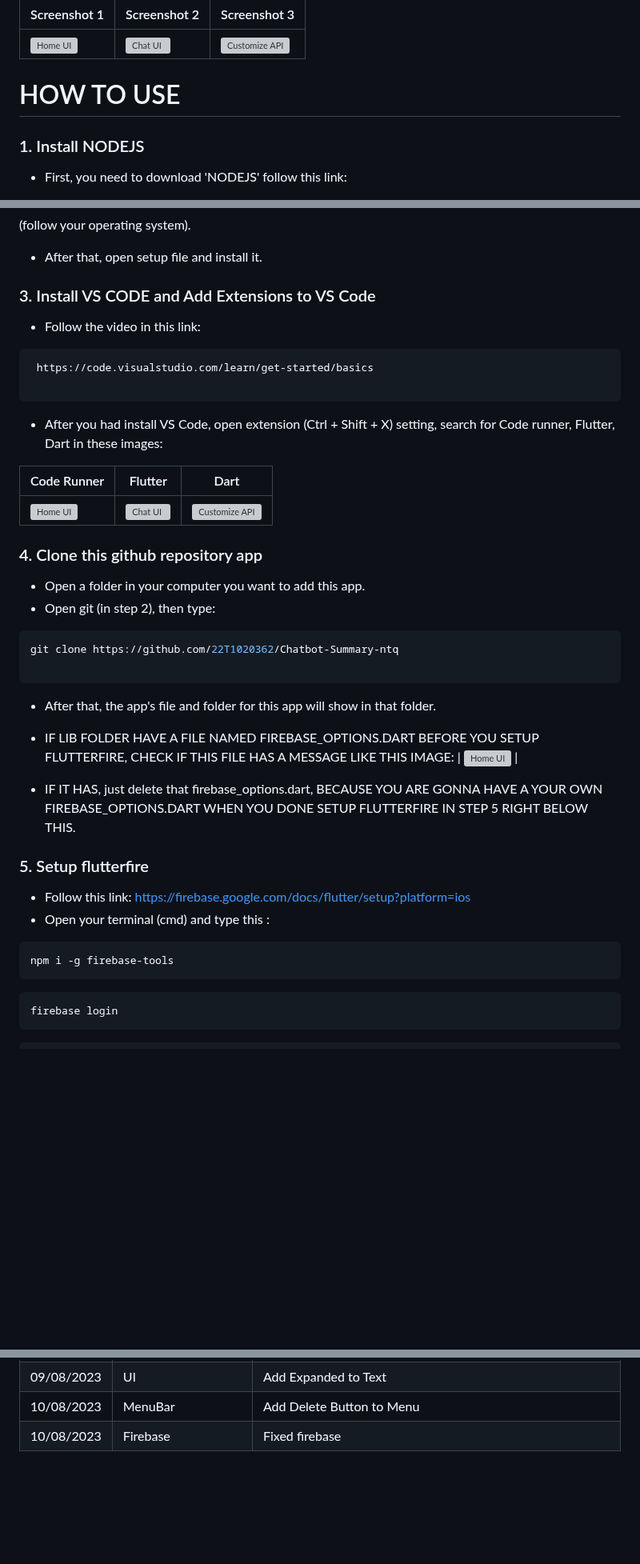
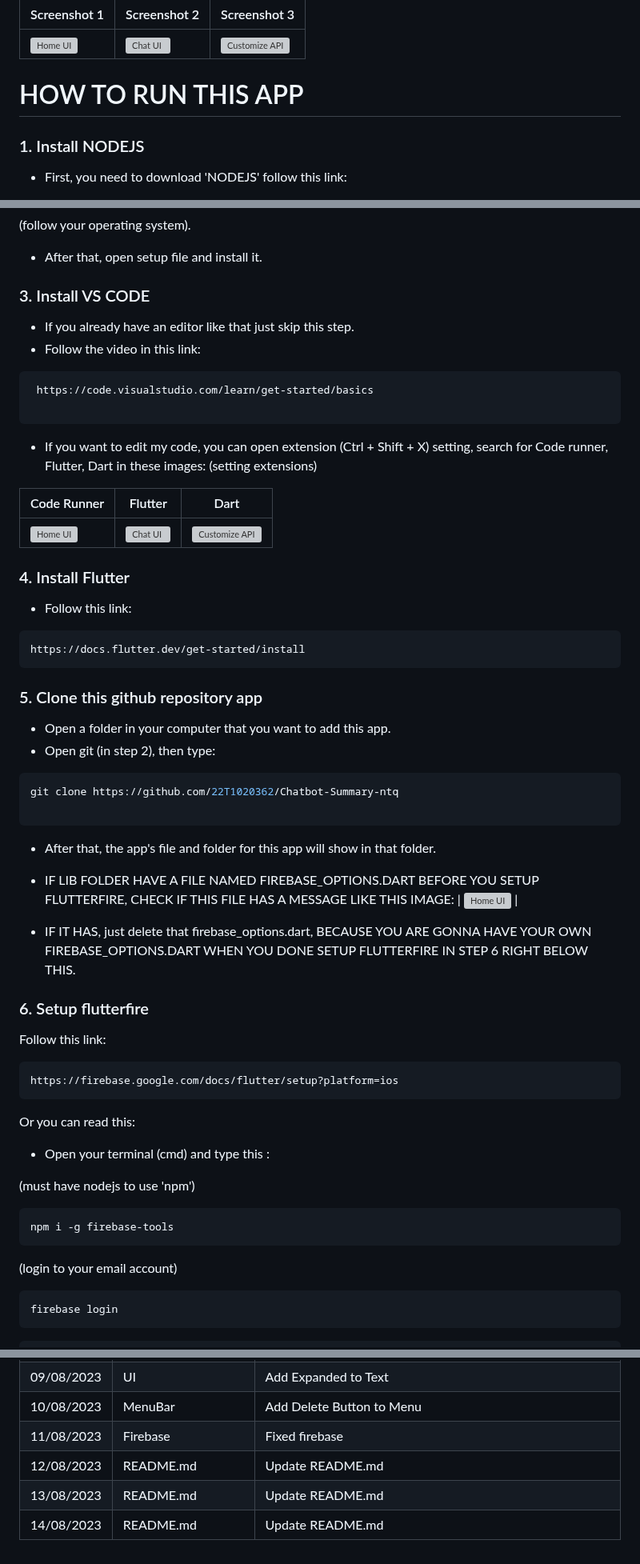
Before and after one commit to thequang-ntq/Chatbot-Summary-ntq, a Markdown page: README.md, 3 parts joined by grey strips. Shown at 80% size. GitHub-like rendering; blank space fills up the shorter version; grey boxes are pictures that could not be loaded.

````diff
--- a/README.md
+++ b/README.md
@@ -27,7 +27,7 @@
 | ![Home UI](screenshots/screenshot1.png) | ![Chat UI](screenshots/screenshot2.png) | ![Customize API](screenshots/screenshot3.png) |
 
 
-# HOW TO USE
+# HOW TO RUN THIS APP
 
 ### 1. Install NODEJS
 
@@ -53,24 +53,31 @@ https://nodejs.org/en/download
 - After that, open setup file and install it.
 
 
-### 3. Install VS CODE and Add Extensions to VS Code
+### 3. Install VS CODE <Optional>
 
+- If you already have an editor like that just skip this step.
 - Follow the video in this link:
 
 ```bash
  https://code.visualstudio.com/learn/get-started/basics
 
 ```
-- After you had install VS Code, open extension (Ctrl + Shift + X) setting, search for Code runner, Flutter, Dart in these images:
+
+- If you want to edit my code, you can open extension (Ctrl + Shift + X) setting, search for Code runner, Flutter, Dart in these images: (setting extensions)
 
 | Code Runner                                | Flutter                                | Dart                                 |
 |----------------------------------------------|----------------------------------------------|----------------------------------------------|
 | ![Home UI](screenshots/coderunner.png) | ![Chat UI](screenshots/flutter.png) | ![Customize API](screenshots/dart.png) |
 
 
-### 4. Clone this github repository app
+### 4. Install Flutter
+- Follow this link:
+```bash
+https://docs.flutter.dev/get-started/install
+```
+### 5. Clone this github repository app
 
-- Open a folder in your computer you want to add this app.
+- Open a folder in your computer that you want to add this app.
 - Open git (in step 2), then type:
 
 ```bash
@@ -82,15 +89,22 @@ git clone https://github.com/22T1020362/Chatbot-Summary-ntq
 - IF LIB FOLDER HAVE A FILE NAMED FIREBASE_OPTIONS.DART BEFORE YOU SETUP FLUTTERFIRE, CHECK IF THIS FILE HAS A MESSAGE LIKE THIS IMAGE:
 | ![Home UI](screenshots/delete.png) |
 
-- IF IT HAS, just delete that firebase_options.dart, BECAUSE YOU ARE GONNA HAVE A YOUR OWN FIREBASE_OPTIONS.DART WHEN YOU DONE SETUP FLUTTERFIRE IN STEP 5 RIGHT BELOW THIS.
+- IF IT HAS, just delete that firebase_options.dart, BECAUSE YOU ARE GONNA HAVE YOUR OWN FIREBASE_OPTIONS.DART WHEN YOU DONE SETUP FLUTTERFIRE IN STEP 6 RIGHT BELOW THIS.
 
-### 5. Setup flutterfire
+### 6. Setup flutterfire
 
-- Follow this link: https://firebase.google.com/docs/flutter/setup?platform=ios
+Follow this link:
+```bash
+https://firebase.google.com/docs/flutter/setup?platform=ios
+```
+Or you can read this:
 - Open your terminal (cmd) and type this :
+
+(must have nodejs to use 'npm')
 ```
 npm i -g firebase-tools
 ```
+(login to your email account)
 ```
 firebase login
 ```
@@ -180,4 +192,7 @@ This app was built using the following open-source libraries and tools:
 | 08/08/2023     | UI     |  Fixing   |
 | 09/08/2023     | UI     |  Add Expanded to Text   |
 | 10/08/2023     | MenuBar     |  Add Delete Button to Menu   |
-| 10/08/2023     | Firebase     |  Fixed firebase   |
+| 11/08/2023     | Firebase     |  Fixed firebase   |
+| 12/08/2023     | README.md    |  Update README.md   |
+| 13/08/2023     | README.md    |  Update README.md   |
+| 14/08/2023     | README.md    |  Update README.md   |
````
Also changed, not shown: other parts of README.md (+7 -9 lines).
